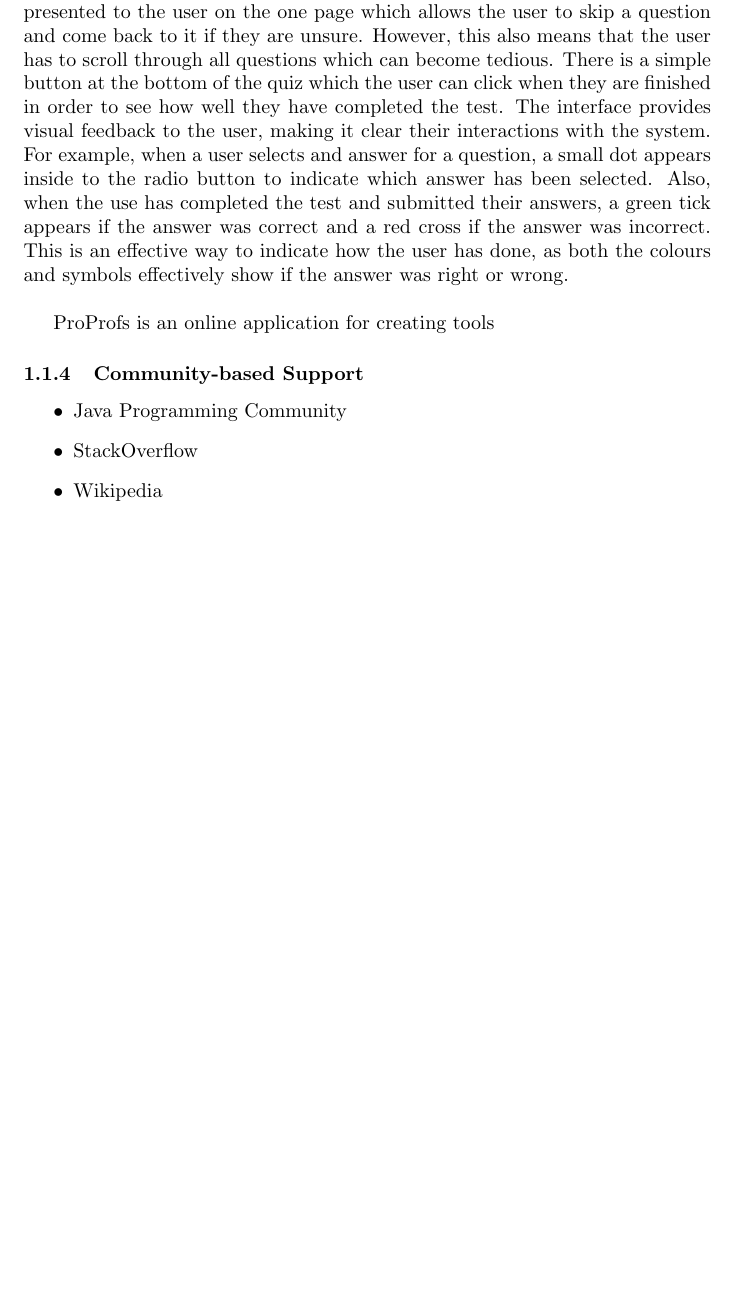
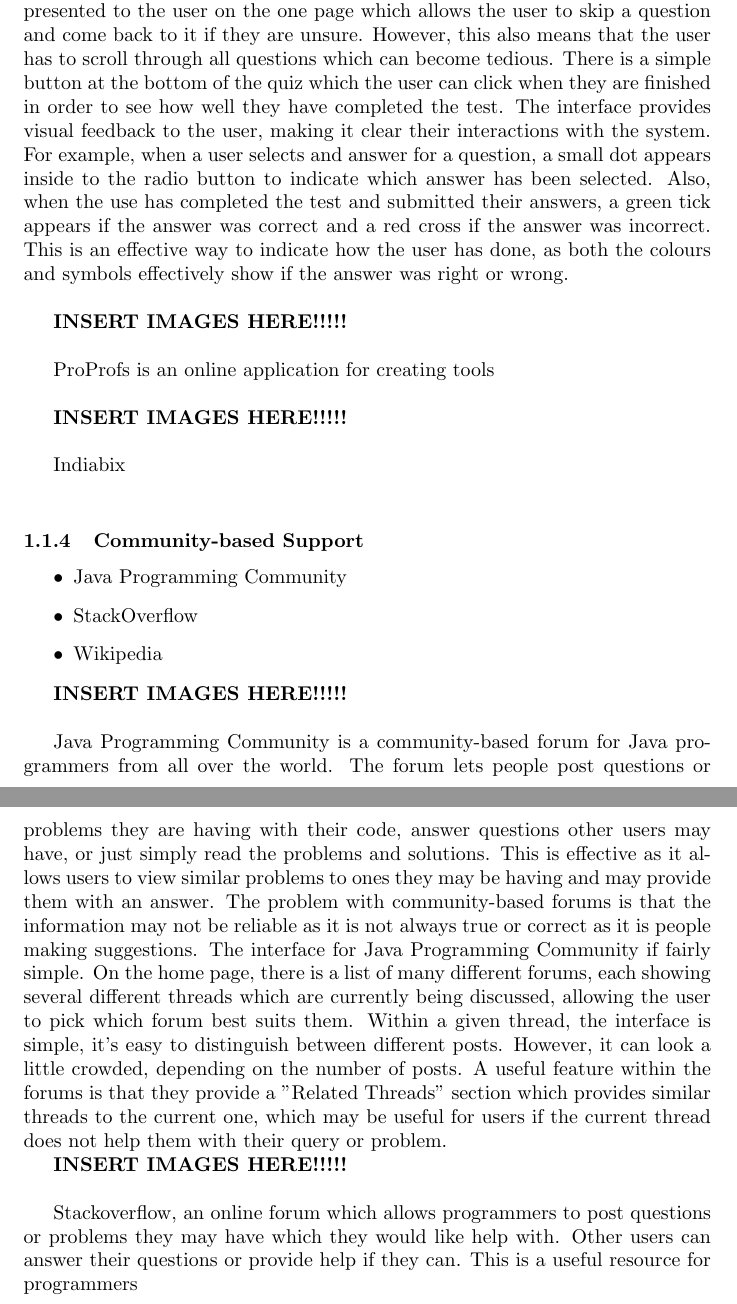
Before and after one commit to nkearns17/L4Project, a LaTeX thesis (Dissertation/Background/Background.tex): part of page 6 of 6 before the commit and two parts of pages 6 and 7 of 7 after it, the two joined at a grey line, cut so that both start at the same text, the shorter picture padded with empty space. Compiled offline with pdfLaTeX.

Commit message:
background section

```diff
--- a/Dissertation/Background/Background.tex
+++ b/Dissertation/Background/Background.tex
@@ -84,8 +84,13 @@ Compile Online, simply an online compiler, allows the user to type their code in
 
 Bitesize is an online revision tool provided by the BBC in order to help high school students revise for their exams. Bitesize provides different revision notes and topic tests for each subject. The tests provided for each topic generally consist of upto 10 multiple choice questions. The interface is very simple and clear, making it easy for new students to become familiar with it. All questions are presented to the user on the one page which allows the user to skip a question and come back to it if they are unsure. However, this also means that the user has to scroll through all questions which can become tedious. There is a simple button at the bottom of the quiz which the user can click when they are finished in order to see how well they have completed the test. The interface provides visual feedback to the user, making it clear their interactions with the system. For example, when a user selects and answer for a question, a small dot appears inside to the radio button to indicate which answer has been selected. Also, when the use has completed the test and submitted their answers, a green tick appears if the answer was correct and a red cross if the answer was incorrect. This is an effective way to indicate how the user has done, as both the colours and symbols effectively show if the answer was right or wrong.\\
 
-ProProfs is an online application for creating tools
+\textbf{INSERT IMAGES HERE!!!!!}\\
 
+ProProfs is an online application for creating tools\\
+
+\textbf{INSERT IMAGES HERE!!!!!}\\
+
+Indiabix \\
 
 \subsubsection{Community-based Support}
 
@@ -95,4 +100,12 @@ ProProfs is an online application for creating tools
 \item Wikipedia
 \end{itemize}
 
+\textbf{INSERT IMAGES HERE!!!!!}\\
+
+Java Programming Community is a community-based forum for Java programmers from all over the world. The forum lets people post questions or problems they are having with their code, answer questions other users may have, or just simply read the problems and solutions. This is effective as it allows users to view similar problems to ones they may be having and may provide them with an answer. The problem with community-based forums is that the information may not be reliable as it is not always true or correct as it is people making suggestions. The interface for Java Programming Community if fairly simple. On the home page, there is a list of many different forums, each showing several different threads which are currently being discussed, allowing the user to pick which forum best suits them. Within a given thread, the interface is simple, it's easy to distinguish between different posts. However, it can look a little crowded, depending on the number of posts. A useful feature within the forums is that they provide a "Related Threads" section which provides similar threads to the current one, which may be useful for users if the current thread does not help them with their query or problem.
+
+\textbf{INSERT IMAGES HERE!!!!!}\\
+
+Stackoverflow, an online forum which allows programmers to post questions or problems they may have which they would like help with. Other users can answer their questions or provide help if they can. This is a useful resource for programmers \\
+
 \end{document}
```
Also changed, not shown: 2 other files.
